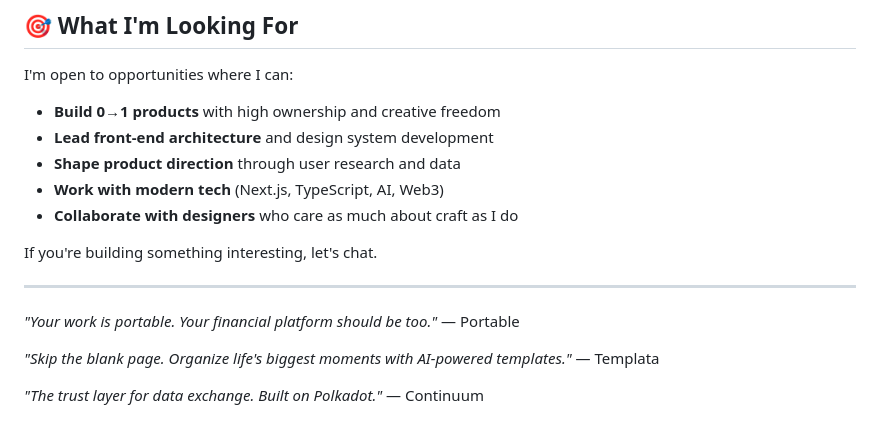
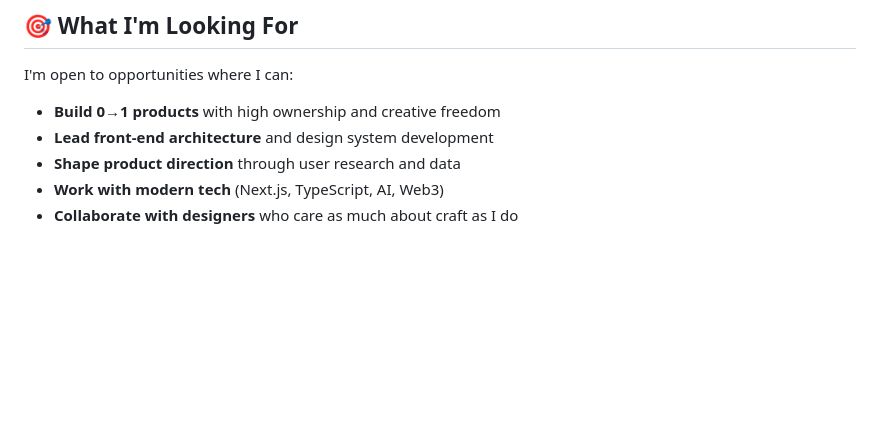
Before and after one commit to kyisaiah47/kyisaiah47, a Markdown page: README.md, the part around the change. Drawn GitHub-style; blank space fills up the shorter version.

```diff
--- a/README.md
+++ b/README.md
@@ -98,13 +98,3 @@ I'm open to opportunities where I can:
 - **Shape product direction** through user research and data
 - **Work with modern tech** (Next.js, TypeScript, AI, Web3)
 - **Collaborate with designers** who care as much about craft as I do
-
-If you're building something interesting, let's chat.
-
----
-
-*"Your work is portable. Your financial platform should be too."* — Portable
-
-*"Skip the blank page. Organize life's biggest moments with AI-powered templates."* — Templata
-
-*"The trust layer for data exchange. Built on Polkadot."* — Continuum
```
